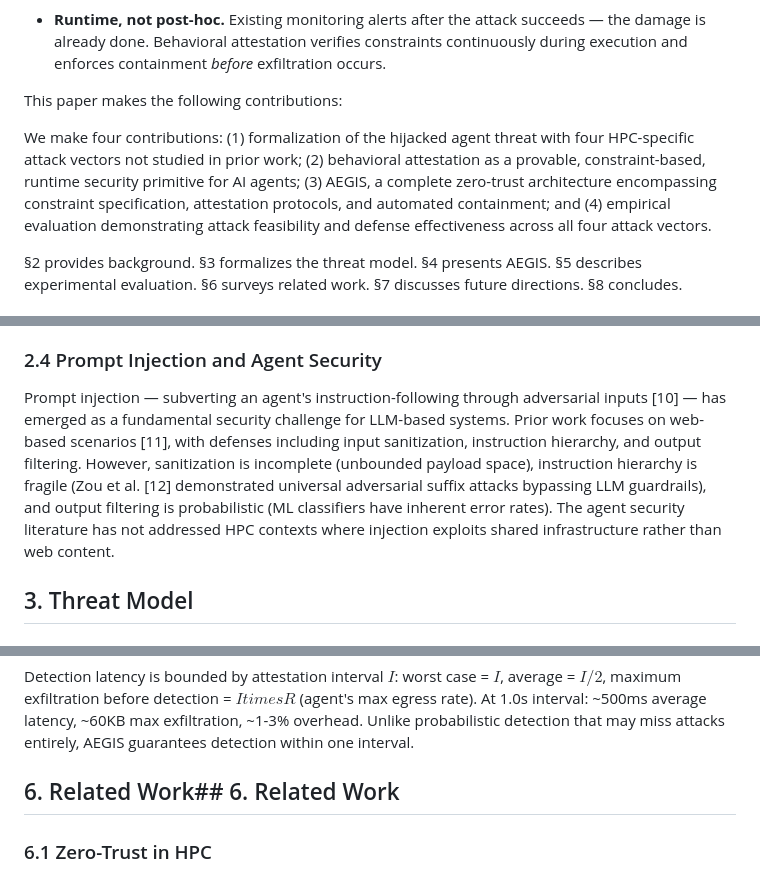
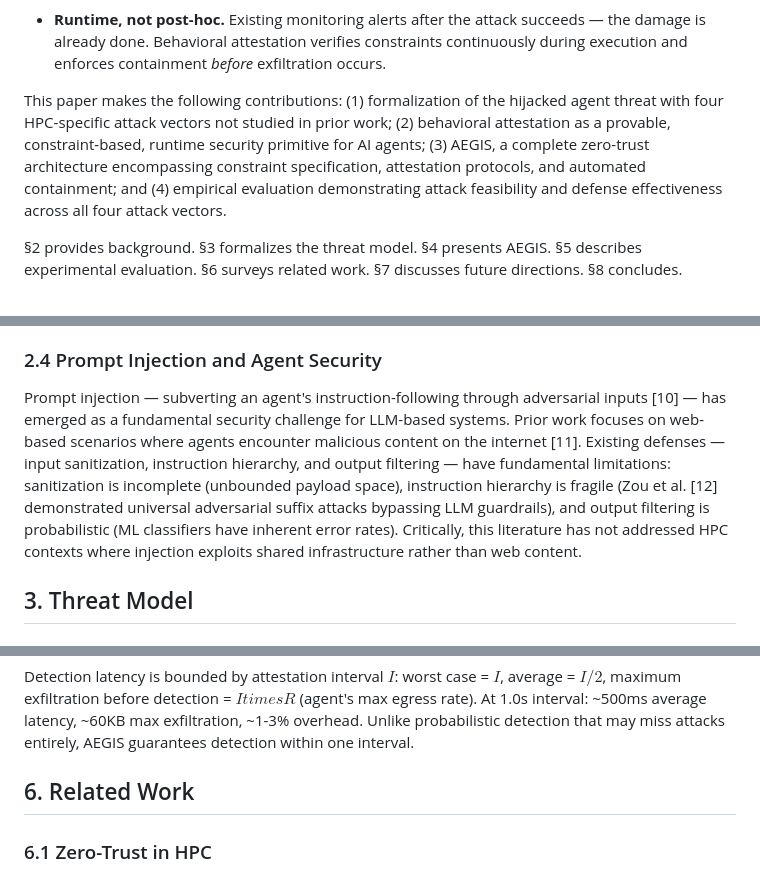
Before and after one commit to nullbotnone/AEGIS, a Markdown page: PROPOSAL.md, 3 parts joined by grey strips. Rendered like a GitHub page.

Commit message:
Fix paper structure issues
Fixed:
- Duplicate §4 header (Behavioral Attestation)
- Duplicate §6 header (Related Work##Related Work)
- Duplicate §8 header (Conclusion)
- Duplicate contributions list in intro
- Improved §2.4 prose flow

Final structure (8 sections):
1. Introduction
2. Background (4 subsections)
3. Threat Model (5 subsections)
4. Behavioral Attestation (8 subsections)
5. Experimental Evaluation (8 subsections)
6. Related Work (5 subsections)
7. Discussion & Future Work
8. Conclusion

Total: 7136 words (~13 pages ACM 2-col)

```diff
--- a/PROPOSAL.md
+++ b/PROPOSAL.md
@@ -45,9 +45,7 @@ Behavioral attestation differs from prior approaches in three fundamental ways:
 
 - **Runtime, not post-hoc.** Existing monitoring alerts after the attack succeeds — the damage is already done. Behavioral attestation verifies constraints continuously during execution and enforces containment *before* exfiltration occurs.
 
-This paper makes the following contributions:
-
-We make four contributions: (1) formalization of the hijacked agent threat with four HPC-specific attack vectors not studied in prior work; (2) behavioral attestation as a provable, constraint-based, runtime security primitive for AI agents; (3) AEGIS, a complete zero-trust architecture encompassing constraint specification, attestation protocols, and automated containment; and (4) empirical evaluation demonstrating attack feasibility and defense effectiveness across all four attack vectors.
+This paper makes the following contributions: (1) formalization of the hijacked agent threat with four HPC-specific attack vectors not studied in prior work; (2) behavioral attestation as a provable, constraint-based, runtime security primitive for AI agents; (3) AEGIS, a complete zero-trust architecture encompassing constraint specification, attestation protocols, and automated containment; and (4) empirical evaluation demonstrating attack feasibility and defense effectiveness across all four attack vectors.
 
 §2 provides background. §3 formalizes the threat model. §4 presents AEGIS. §5 describes experimental evaluation. §6 surveys related work. §7 discusses future directions. §8 concludes.
 
@@ -71,7 +69,7 @@ HPC security relies on a perimeter model: Kerberos/SSH authentication [29], RBAC
 
 ### 2.4 Prompt Injection and Agent Security
 
-Prompt injection — subverting an agent's instruction-following through adversarial inputs [10] — has emerged as a fundamental security challenge for LLM-based systems. Prior work focuses on web-based scenarios [11], with defenses including input sanitization, instruction hierarchy, and output filtering. However, sanitization is incomplete (unbounded payload space), instruction hierarchy is fragile (Zou et al. [12] demonstrated universal adversarial suffix attacks bypassing LLM guardrails), and output filtering is probabilistic (ML classifiers have inherent error rates). The agent security literature has not addressed HPC contexts where injection exploits shared infrastructure rather than web content.
+Prompt injection — subverting an agent's instruction-following through adversarial inputs [10] — has emerged as a fundamental security challenge for LLM-based systems. Prior work focuses on web-based scenarios where agents encounter malicious content on the internet [11]. Existing defenses — input sanitization, instruction hierarchy, and output filtering — have fundamental limitations: sanitization is incomplete (unbounded payload space), instruction hierarchy is fragile (Zou et al. [12] demonstrated universal adversarial suffix attacks bypassing LLM guardrails), and output filtering is probabilistic (ML classifiers have inherent error rates). Critically, this literature has not addressed HPC contexts where injection exploits shared infrastructure rather than web content.
 
 ## 3. Threat Model
 
@@ -369,7 +366,7 @@ Results: Full AEGIS achieves 100% detection (4/4). Removing any single component
 
 Detection latency is bounded by attestation interval $I$: worst case = $I$, average = $I/2$, maximum exfiltration before detection = $I times R$ (agent's max egress rate). At 1.0s interval: ~500ms average latency, ~60KB max exfiltration, ~1-3% overhead. Unlike probabilistic detection that may miss attacks entirely, AEGIS guarantees detection within one interval.
 
-## 6. Related Work## 6. Related Work
+## 6. Related Work
 
 ### 6.1 Zero-Trust in HPC
 
```
Also changed, not shown: other parts of PROPOSAL.md (+1 -2 lines).
